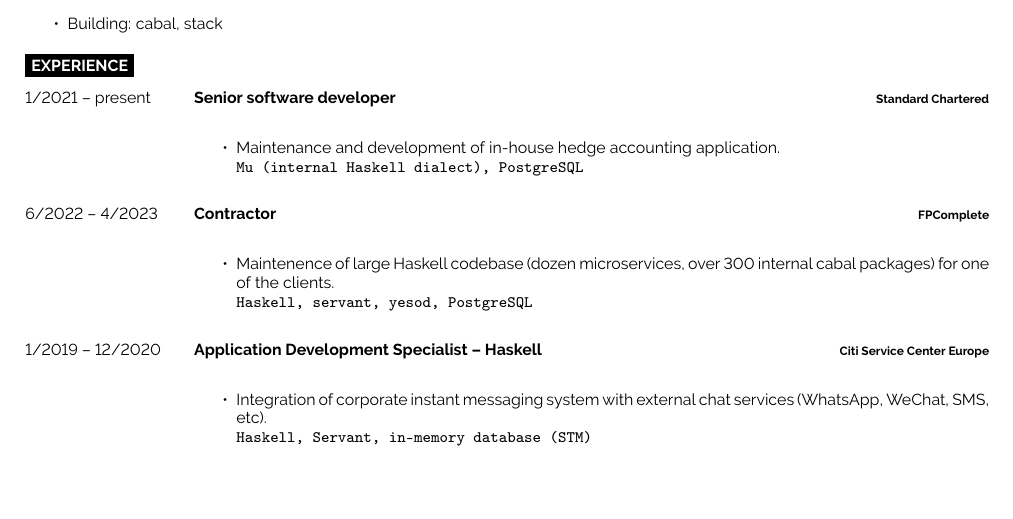
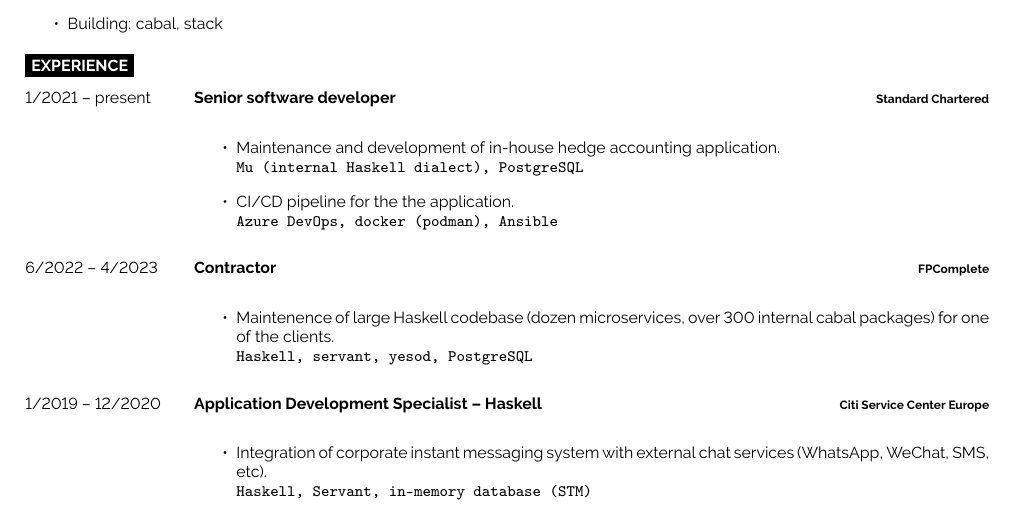
Before and after one commit to zarazek/latex-cv, a LaTeX CV (wojciech-wisniewski-cv-eng.tex): part of page 1 of 2, cut so that both start at the same text, the shorter picture padded with empty space. Compiled offline with pdfLaTeX.

Commit message:
Added devops experience.

```diff
--- a/wojciech-wisniewski-cv-eng.tex
+++ b/wojciech-wisniewski-cv-eng.tex
@@ -111,6 +111,8 @@
                   \item Maintenance and development of in-house hedge accounting
                     application.\\
                     \texttt{Mu (internal Haskell dialect), PostgreSQL}
+                  \item CI/CD pipeline for the the application.\\
+                    \texttt{Azure DevOps, docker (podman), Ansible}
                   \end{itemize}
                 }
 	\entry
```
Also changed, not shown: wojciech-wisniewski-cv-eng.pdf.
